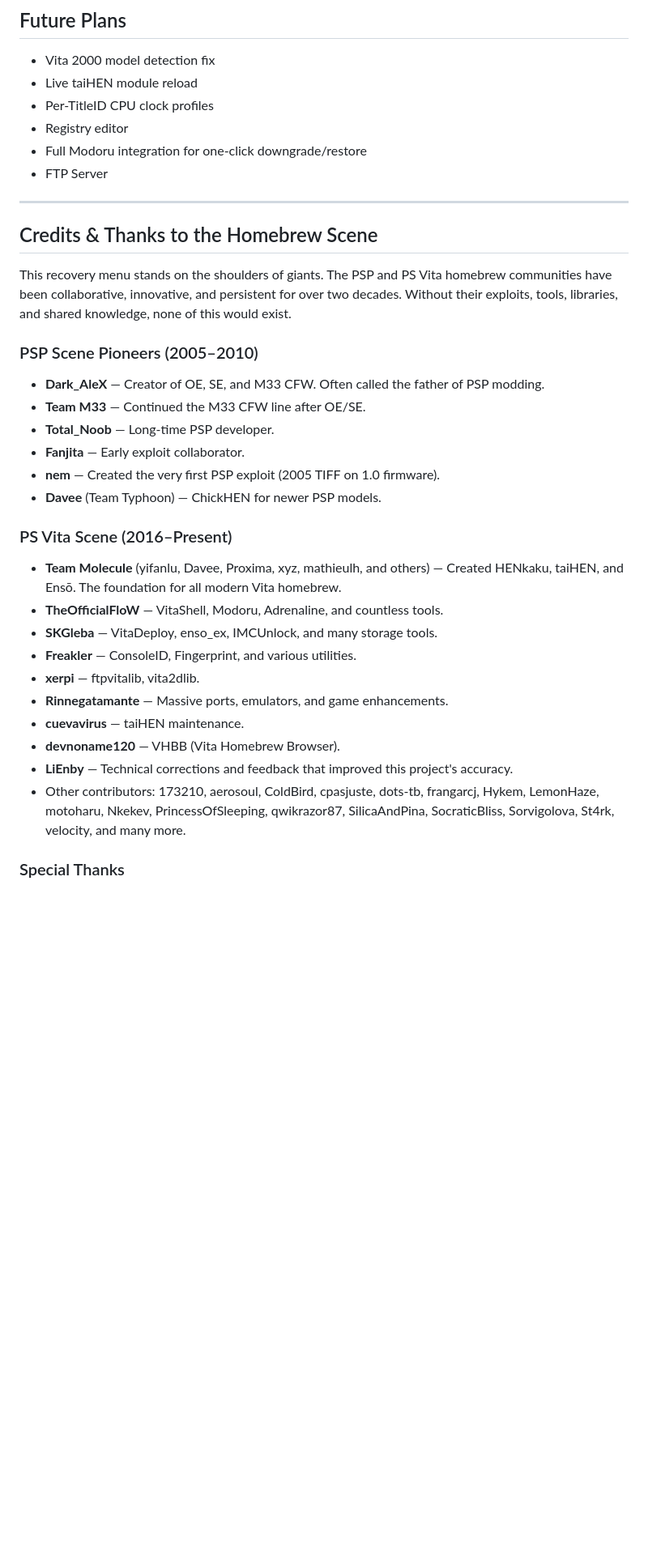
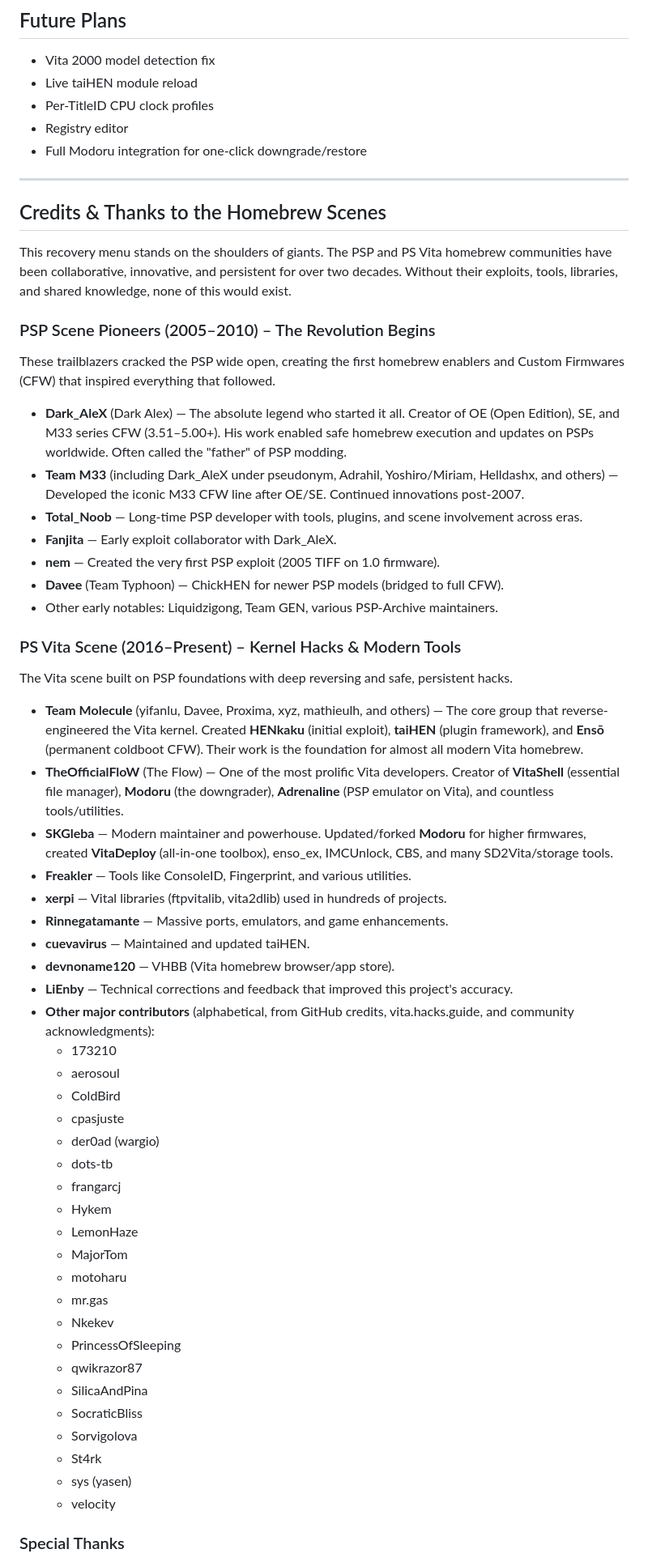
Before and after one commit to DrinkingSubset/PS-Vita-Recovery-Menu-Project, a Markdown page: README.md, the part around one of its changes. Shown at 81% size. GitHub-like rendering; blank space fills up the shorter version.

Commit message:
Refine README content and improve clarity
Removed redundant mention of FTP server in features and updated credits section for clarity.

```diff
--- a/README.md
+++ b/README.md
@@ -250,34 +248,59 @@ flowchart TD
 - Per-TitleID CPU clock profiles
 - Registry editor
 - Full Modoru integration for one-click downgrade/restore
-- FTP Server
 
 ---
 
-## Credits & Thanks to the Homebrew Scene
+## Credits & Thanks to the Homebrew Scenes
 
 This recovery menu stands on the shoulders of giants. The PSP and PS Vita homebrew communities have been collaborative, innovative, and persistent for over two decades. Without their exploits, tools, libraries, and shared knowledge, none of this would exist.
 
-### PSP Scene Pioneers (2005–2010)
+### PSP Scene Pioneers (2005–2010) – The Revolution Begins
 
-- **Dark_AleX** — Creator of OE, SE, and M33 CFW. Often called the father of PSP modding.
-- **Team M33** — Continued the M33 CFW line after OE/SE.
-- **Total_Noob** — Long-time PSP developer.
-- **Fanjita** — Early exploit collaborator.
+These trailblazers cracked the PSP wide open, creating the first homebrew enablers and Custom Firmwares (CFW) that inspired everything that followed.
+
+- **Dark_AleX** (Dark Alex) — The absolute legend who started it all. Creator of OE (Open Edition), SE, and M33 series CFW (3.51–5.00+). His work enabled safe homebrew execution and updates on PSPs worldwide. Often called the "father" of PSP modding.
+- **Team M33** (including Dark_AleX under pseudonym, Adrahil, Yoshiro/Miriam, Helldashx, and others) — Developed the iconic M33 CFW line after OE/SE. Continued innovations post-2007.
+- **Total_Noob** — Long-time PSP developer with tools, plugins, and scene involvement across eras.
+- **Fanjita** — Early exploit collaborator with Dark_AleX.
 - **nem** — Created the very first PSP exploit (2005 TIFF on 1.0 firmware).
-- **Davee** (Team Typhoon) — ChickHEN for newer PSP models.
+- **Davee** (Team Typhoon) — ChickHEN for newer PSP models (bridged to full CFW).
+- Other early notables: Liquidzigong, Team GEN, various PSP-Archive maintainers.
 
-### PS Vita Scene (2016–Present)
+### PS Vita Scene (2016–Present) – Kernel Hacks & Modern Tools
 
-- **Team Molecule** (yifanlu, Davee, Proxima, xyz, mathieulh, and others) — Created HENkaku, taiHEN, and Ensō. The foundation for all modern Vita homebrew.
-- **TheOfficialFloW** — VitaShell, Modoru, Adrenaline, and countless tools.
-- **SKGleba** — VitaDeploy, enso_ex, IMCUnlock, and many storage tools.
-- **Freakler** — ConsoleID, Fingerprint, and various utilities.
-- **xerpi** — ftpvitalib, vita2dlib.
+The Vita scene built on PSP foundations with deep reversing and safe, persistent hacks.
+
+- **Team Molecule** (yifanlu, Davee, Proxima, xyz, mathieulh, and others) — The core group that reverse-engineered the Vita kernel. Created **HENkaku** (initial exploit), **taiHEN** (plugin framework), and **Ensō** (permanent coldboot CFW). Their work is the foundation for almost all modern Vita homebrew.
+- **TheOfficialFloW** (The Flow) — One of the most prolific Vita developers. Creator of **VitaShell** (essential file manager), **Modoru** (the downgrader), **Adrenaline** (PSP emulator on Vita), and countless tools/utilities.
+- **SKGleba** — Modern maintainer and powerhouse. Updated/forked **Modoru** for higher firmwares, created **VitaDeploy** (all-in-one toolbox), enso_ex, IMCUnlock, CBS, and many SD2Vita/storage tools.
+- **Freakler** — Tools like ConsoleID, Fingerprint, and various utilities.
+- **xerpi** — Vital libraries (ftpvitalib, vita2dlib) used in hundreds of projects.
 - **Rinnegatamante** — Massive ports, emulators, and game enhancements.
-- **cuevavirus** — taiHEN maintenance.
-- **devnoname120** — VHBB (Vita Homebrew Browser).
+- **cuevavirus** — Maintained and updated taiHEN.
+- **devnoname120** — VHBB (Vita homebrew browser/app store).
 - **LiEnby** — Technical corrections and feedback that improved this project's accuracy.
-- Other contributors: 173210, aerosoul, ColdBird, cpasjuste, dots-tb, frangarcj, Hykem, LemonHaze, motoharu, Nkekev, PrincessOfSleeping, qwikrazor87, SilicaAndPina, SocraticBliss, Sorvigolova, St4rk, velocity, and many more.
+- **Other major contributors** (alphabetical, from GitHub credits, vita.hacks.guide, and community acknowledgments):
+  - 173210
+  - aerosoul
+  - ColdBird
+  - cpasjuste
+  - der0ad (wargio)
+  - dots-tb
+  - frangarcj
+  - Hykem
+  - LemonHaze
+  - MajorTom
+  - motoharu
+  - mr.gas
+  - Nkekev
+  - PrincessOfSleeping
+  - qwikrazor87
+  - SilicaAndPina
+  - SocraticBliss
+  - Sorvigolova
+  - St4rk
+  - sys (yasen)
+  - velocity
 
 ### Special Thanks
```
Also changed, not shown: other parts of README.md (+7 -7 lines).
